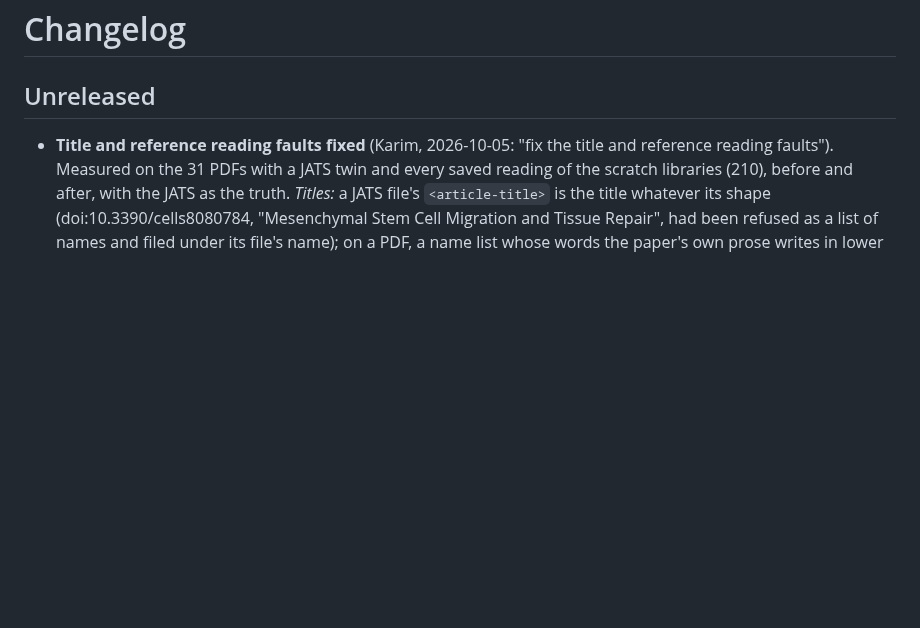
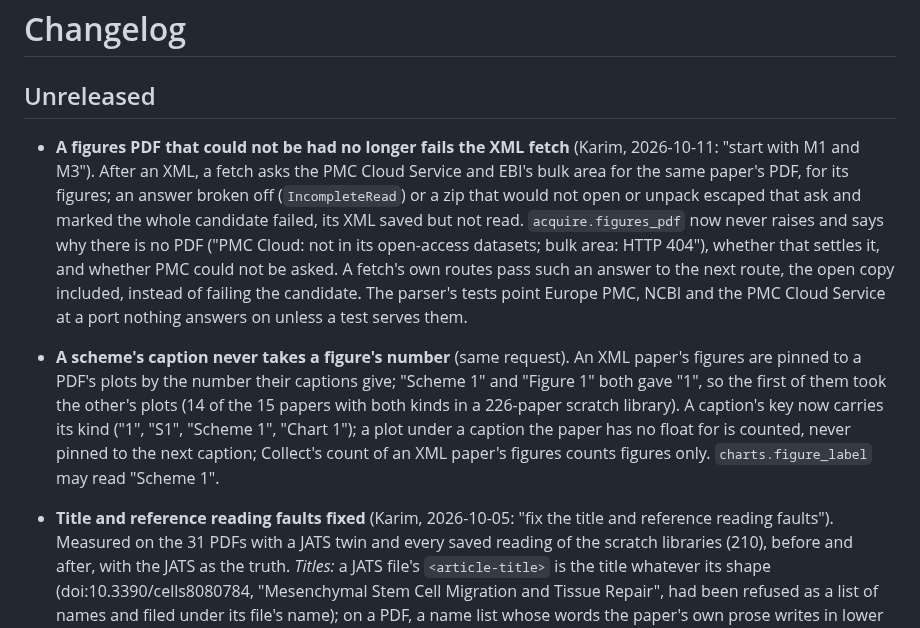
Before and after one commit to karimghabra/litrag, a Markdown page: CHANGELOG.md, the part around the change. Drawn GitHub-style; blank space fills up the shorter version.

```diff
--- a/CHANGELOG.md
+++ b/CHANGELOG.md
@@ -1,6 +1,22 @@
 # Changelog
 
 ## Unreleased
+
+- **A figures PDF that could not be had no longer fails the XML fetch** (Karim, 2026-10-11:
+  "start with M1 and M3"). After an XML, a fetch asks the PMC Cloud Service and EBI's bulk area
+  for the same paper's PDF, for its figures; an answer broken off (`IncompleteRead`) or a zip that
+  would not open or unpack escaped that ask and marked the whole candidate failed, its XML saved
+  but not read. `acquire.figures_pdf` now never raises and says why there is no PDF ("PMC Cloud:
+  not in its open-access datasets; bulk area: HTTP 404"), whether that settles it, and whether PMC
+  could not be asked. A fetch's own routes pass such an answer to the next route, the open copy
+  included, instead of failing the candidate. The parser's tests point Europe PMC, NCBI and the
+  PMC Cloud Service at a port nothing answers on unless a test serves them.
+- **A scheme's caption never takes a figure's number** (same request). An XML paper's figures are
+  pinned to a PDF's plots by the number their captions give; "Scheme 1" and "Figure 1" both gave
+  "1", so the first of them took the other's plots (14 of the 15 papers with both kinds in a
+  226-paper scratch library). A caption's key now carries its kind ("1", "S1", "Scheme 1", "Chart 1"); a plot
+  under a caption the paper has no float for is counted, never pinned to the next caption; Collect's
+  count of an XML paper's figures counts figures only. `charts.figure_label` may read "Scheme 1".
 
 - **Title and reference reading faults fixed** (Karim, 2026-10-05: "fix the title and reference
   reading faults"). Measured on the 31 PDFs with a JATS twin and every saved reading of the
```
Also changed, not shown: NOTES.md (+20 -0 lines).
